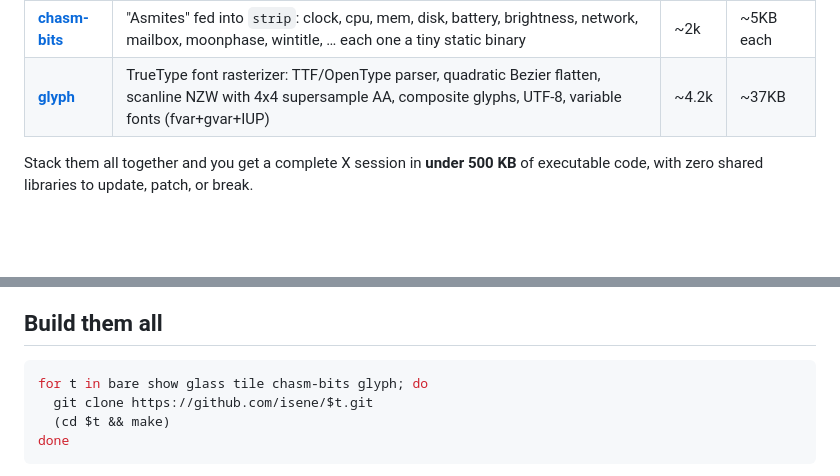
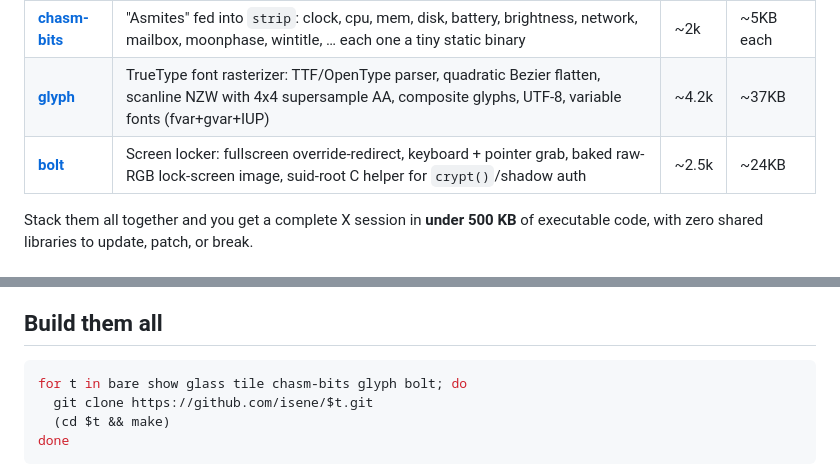
Before and after one commit to isene/chasm, a Markdown page: README.md, 2 parts joined by grey strips. Drawn GitHub-style; blank space fills up the shorter version.

Commit message:
README: add bolt to the suite (screen locker, ~24KB asm)
Bolt is the new pure-asm screen locker. Two binaries: bolt (NASM, no
libc, owns the X session) + bolt-auth (small suid-root C helper for
crypt()/shadow). Lock-screen image is a baked raw-RGB blob — no PNG
decoder in asm. Pairs with the same wallpaper sampling approach as
the rest of the suite.

Co-Authored-By: Claude <noreply@anthropic.com>

````diff
--- a/README.md
+++ b/README.md
@@ -34,6 +34,7 @@ straight to the kernel and the X server.
 | **[tile](https://github.com/isene/tile)**   | Tiling window manager: 10 workspaces, per-workspace tabs, row-of-squares bar, smart cycling, stash. Bundles **strip** — the X11 status bar that hosts the asmites | ~7k  | ~70KB |
 | **[chasm-bits](https://github.com/isene/chasm-bits)** | "Asmites" fed into `strip`: clock, cpu, mem, disk, battery, brightness, network, mailbox, moonphase, wintitle, … each one a tiny static binary | ~2k  | ~5KB each |
 | **[glyph](https://github.com/isene/glyph)** | TrueType font rasterizer: TTF/OpenType parser, quadratic Bezier flatten, scanline NZW with 4x4 supersample AA, composite glyphs, UTF-8, variable fonts (fvar+gvar+IUP) | ~4.2k | ~37KB |
+| **[bolt](https://github.com/isene/bolt)**   | Screen locker: fullscreen override-redirect, keyboard + pointer grab, baked raw-RGB lock-screen image, suid-root C helper for `crypt()`/shadow auth | ~2.5k | ~24KB |
 
 Stack them all together and you get a complete X session in **under
 500 KB** of executable code, with zero shared libraries to update,
@@ -69,7 +70,7 @@ Every CHasm tool follows the same conventions:
 ## Build them all
 
 ```bash
-for t in bare show glass tile chasm-bits glyph; do
+for t in bare show glass tile chasm-bits glyph bolt; do
   git clone https://github.com/isene/$t.git
   (cd $t && make)
 done
````
